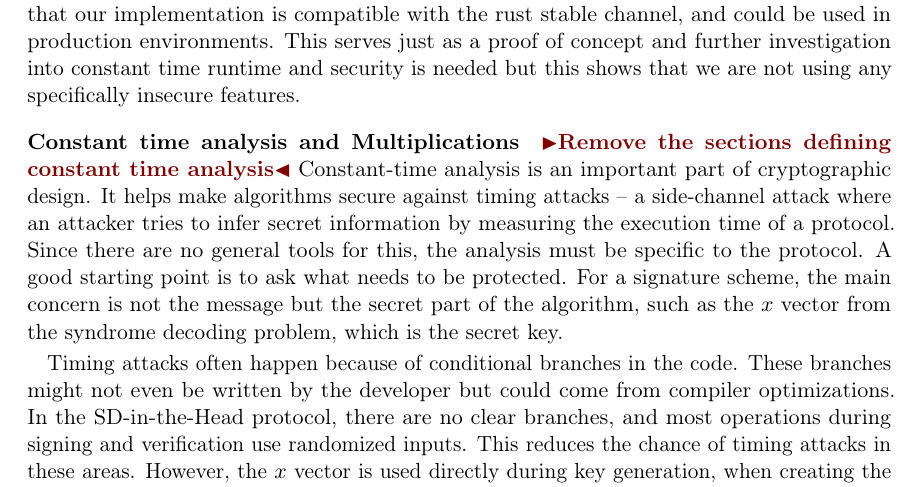
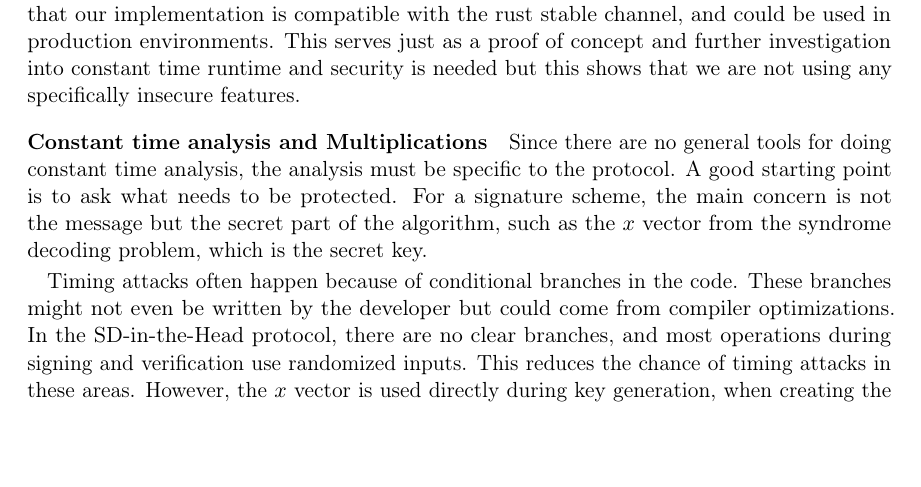
Before and after one commit to Mactherobot/sdith-rust, a LaTeX thesis (project/template.tex): part of page 98 of 114, cut so that both start at the same text, the shorter picture padded with empty space. Compiled offline with pdfLaTeX.

Commit message:
Remove the first section about constant-time analysis

```diff
--- a/project/template.tex
+++ b/project/template.tex
@@ -3534,8 +3534,7 @@ To show that our implementation is compatible with stable rust, we ran our bench
 We see a minor increase ($2\%$) in our keygen when running with stable rust. This is likely due to some overhead introduced by the nightly compiler. However, the difference is negligible. The signing and verification times are identical between the two channels. This suggests that our implementation is compatible with the rust stable channel, and could be used in production environments. This serves just as a proof of concept and further investigation into constant time runtime and security is needed but this shows that we are not using any specifically insecure features.
 
 \subsubsection{Constant time analysis and Multiplications}
-\todo{Remove the sections defining constant time analysis}
-Constant-time analysis is an important part of cryptographic design. It helps make algorithms secure against timing attacks -- a side-channel attack where an attacker tries to infer secret information by measuring the execution time of a protocol. Since there are no general tools for this, the analysis must be specific to the protocol. A good starting point is to ask what needs to be protected. For a signature scheme, the main concern is not the message but the secret part of the algorithm, such as the $x$ vector from the syndrome decoding problem, which is the secret key.
+Since there are no general tools for doing constant time analysis, the analysis must be specific to the protocol. A good starting point is to ask what needs to be protected. For a signature scheme, the main concern is not the message but the secret part of the algorithm, such as the $x$ vector from the syndrome decoding problem, which is the secret key.
 
 Timing attacks often happen because of conditional branches in the code. These branches might not even be written by the developer but could come from compiler optimizations. In the SD-in-the-Head protocol, there are no clear branches, and most operations during signing and verification use randomized inputs. This reduces the chance of timing attacks in these areas. However, the $x$ vector is used directly during key generation, when creating the polynomials $(S, P, Q)$. Specifically we run multiplications on the individual elements of the vector (see file \texttt{src/subroutines/witness.rs}).
 
```
